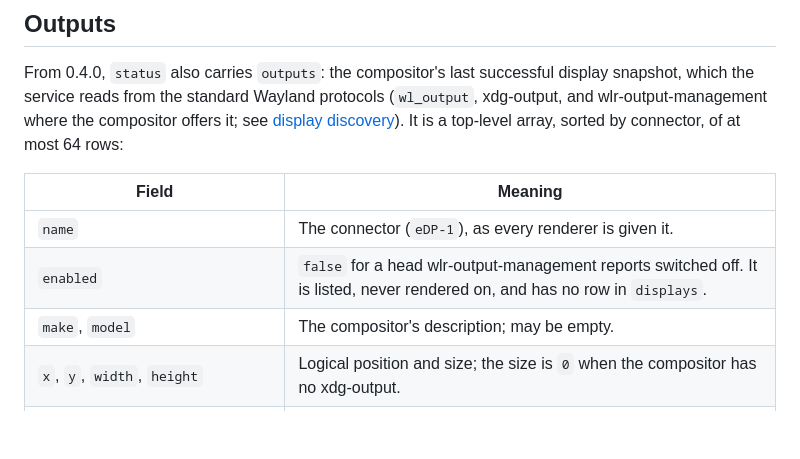
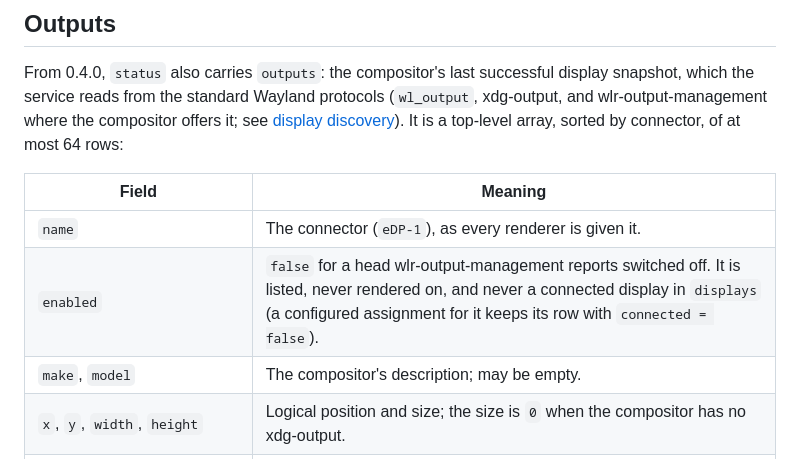
Before and after one commit to Go08er/wall-in-one, a Markdown page: docs/control-socket.md, the part around the change. Drawn GitHub-style; blank space fills up the shorter version.

```diff
--- a/docs/control-socket.md
+++ b/docs/control-socket.md
@@ -117,7 +117,7 @@ array, sorted by connector, of at most 64 rows:
 | Field | Meaning |
 | --- | --- |
 | `name` | The connector (`eDP-1`), as every renderer is given it. |
-| `enabled` | `false` for a head wlr-output-management reports switched off. It is listed, never rendered on, and has no row in `displays`. |
+| `enabled` | `false` for a head wlr-output-management reports switched off. It is listed, never rendered on, and never a connected display in `displays` (a configured assignment for it keeps its row with `connected = false`). |
 | `make`, `model` | The compositor's description; may be empty. |
 | `x`, `y`, `width`, `height` | Logical position and size; the size is `0` when the compositor has no xdg-output. |
 | `scale` | The compositor's scale, fractional where it says so. |
```
Also changed, not shown: docs/display-discovery.md (+2 -2 lines).
